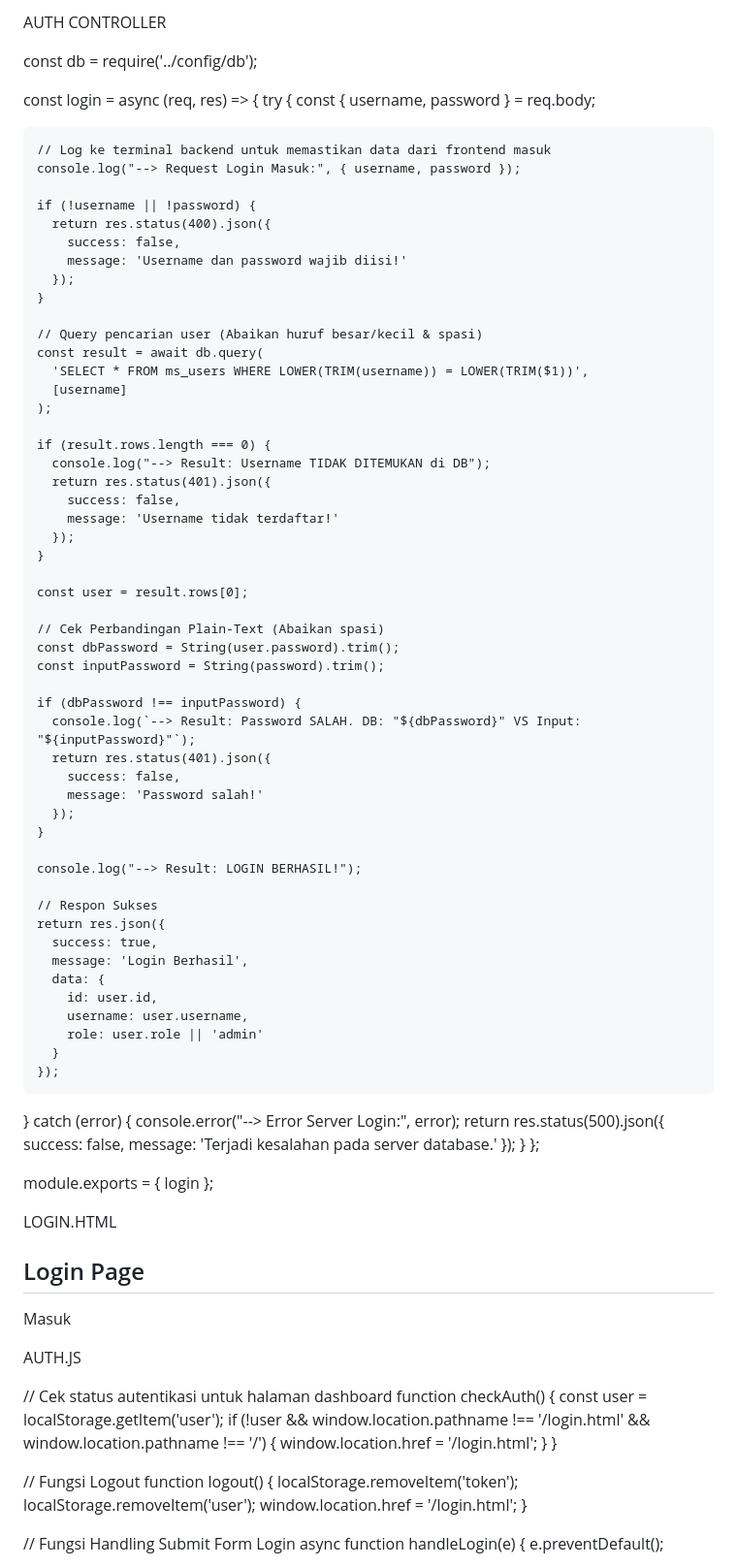
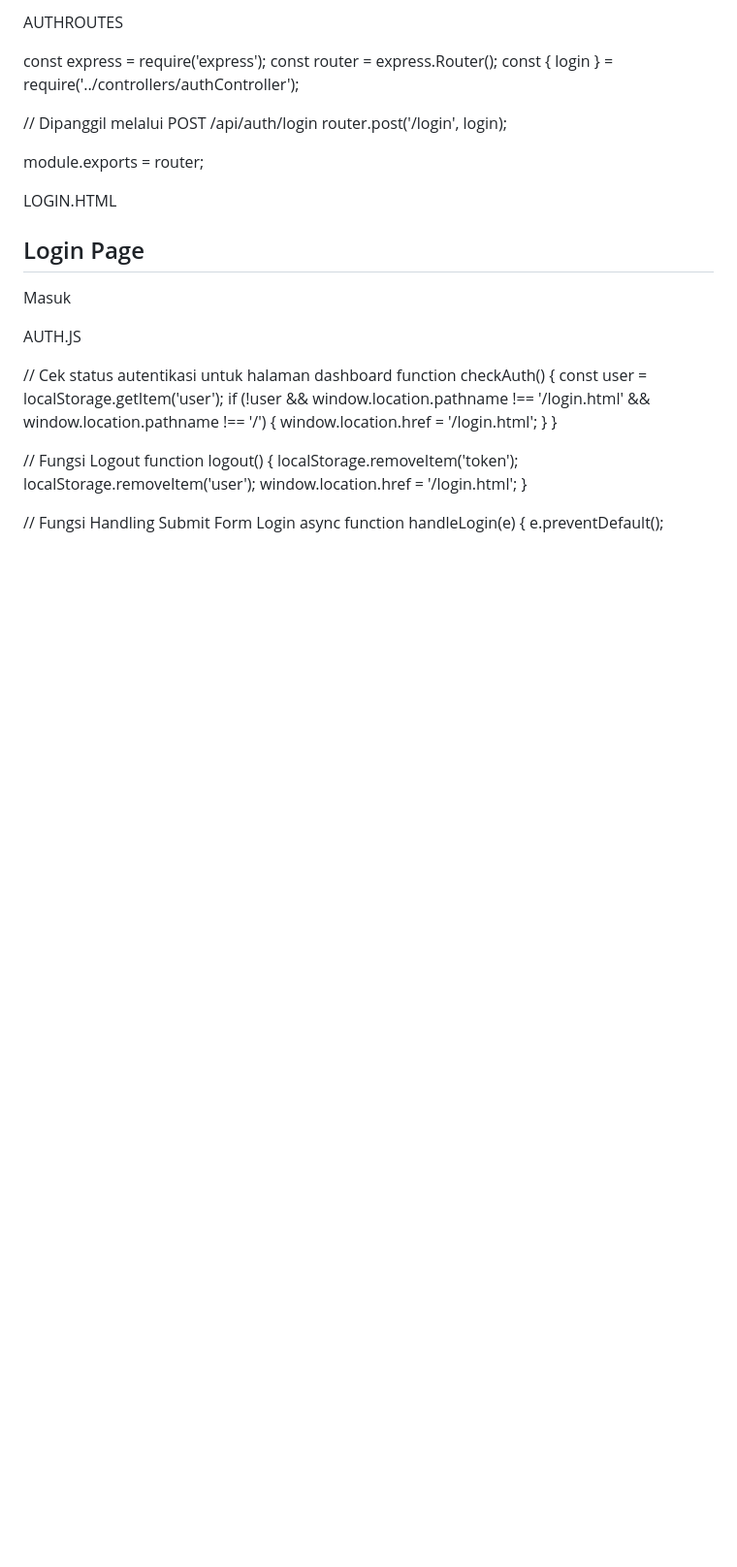
Before and after one commit to immanuelbagas-cmd/crud, a Markdown page: README.md, the part around the change. Shown at 97% size. Rendered like a GitHub page; blank space fills up the shorter version.

```diff
--- a/README.md
+++ b/README.md
@@ -1,72 +1,15 @@
-AUTH CONTROLLER
+AUTHROUTES
 
-const db = require('../config/db');
+const express = require('express');
+const router = express.Router();
+const { login } = require('../controllers/authController');
 
-const login = async (req, res) => {
-  try {
-    const { username, password } = req.body;
+// Dipanggil melalui POST /api/auth/login
+router.post('/login', login);
 
-    // Log ke terminal backend untuk memastikan data dari frontend masuk
-    console.log("--> Request Login Masuk:", { username, password });
+module.exports = router;
 
-    if (!username || !password) {
-      return res.status(400).json({
-        success: false,
-        message: 'Username dan password wajib diisi!'
-      });
-    }
 
-    // Query pencarian user (Abaikan huruf besar/kecil & spasi)
-    const result = await db.query(
-      'SELECT * FROM ms_users WHERE LOWER(TRIM(username)) = LOWER(TRIM($1))',
-      [username]
-    );
-
-    if (result.rows.length === 0) {
-      console.log("--> Result: Username TIDAK DITEMUKAN di DB");
-      return res.status(401).json({
-        success: false,
-        message: 'Username tidak terdaftar!'
-      });
-    }
-
-    const user = result.rows[0];
-
-    // Cek Perbandingan Plain-Text (Abaikan spasi)
-    const dbPassword = String(user.password).trim();
-    const inputPassword = String(password).trim();
-
-    if (dbPassword !== inputPassword) {
-      console.log(`--> Result: Password SALAH. DB: "${dbPassword}" VS Input: "${inputPassword}"`);
-      return res.status(401).json({
-        success: false,
-        message: 'Password salah!'
-      });
-    }
-
-    console.log("--> Result: LOGIN BERHASIL!");
-
-    // Respon Sukses
-    return res.json({
-      success: true,
-      message: 'Login Berhasil',
-      data: {
-        id: user.id,
-        username: user.username,
-        role: user.role || 'admin'
-      }
-    });
-
-  } catch (error) {
-    console.error("--> Error Server Login:", error);
-    return res.status(500).json({
-      success: false,
-      message: 'Terjadi kesalahan pada server database.'
-    });
-  }
-};
-
-module.exports = { login };
 
 LOGIN.HTML
 
```
